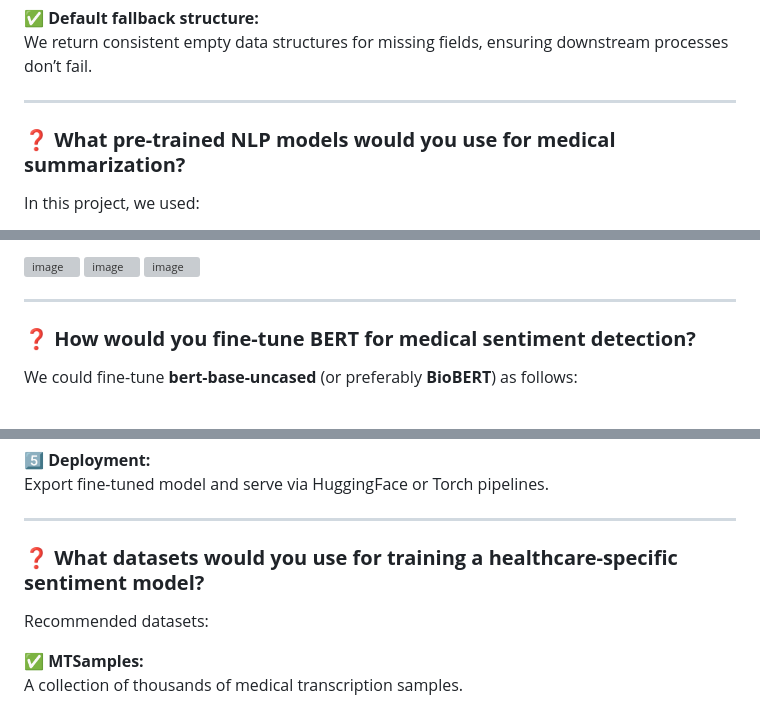
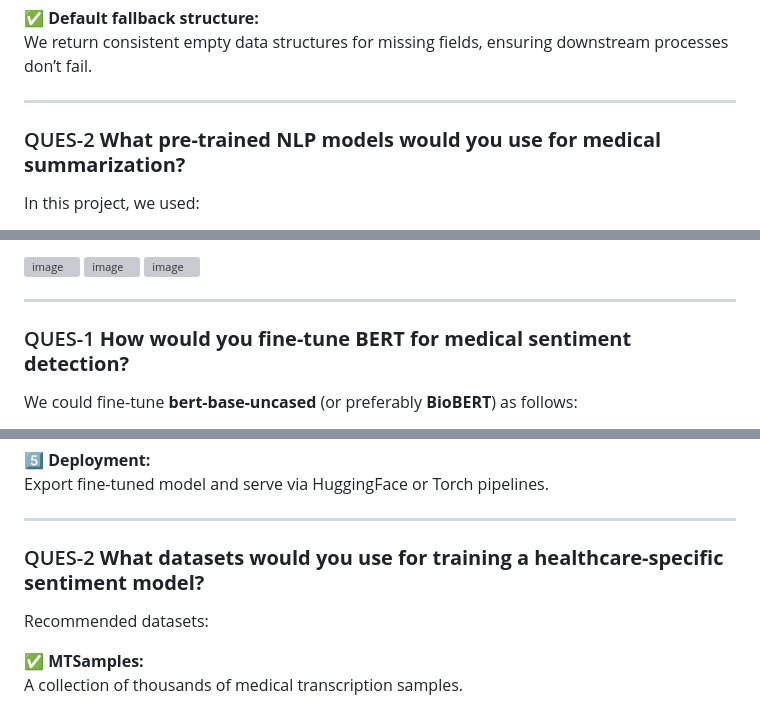
Before and after one commit to RamandeepSinghMakkar/medical, a Markdown page: README.md, 3 parts joined by grey strips. Drawn GitHub-style; grey boxes are pictures that could not be loaded.

```diff
--- a/README.md
+++ b/README.md
@@ -51,7 +51,7 @@ We return consistent empty data structures for missing fields, ensuring downstre
 
 ---
 
-### ❓ **What pre-trained NLP models would you use for medical summarization?**
+### QUES-2 **What pre-trained NLP models would you use for medical summarization?**
 
 In this project, we used:
 
@@ -74,7 +74,7 @@ In this project, we used:
 
 ---
 
-### ❓ **How would you fine-tune BERT for medical sentiment detection?**
+### QUES-1 **How would you fine-tune BERT for medical sentiment detection?**
 
 We could fine-tune **bert-base-uncased** (or preferably **BioBERT**) as follows:
 
@@ -97,7 +97,7 @@ Export fine-tuned model and serve via HuggingFace or Torch pipelines.
 
 ---
 
-### ❓ **What datasets would you use for training a healthcare-specific sentiment model?**
+### QUES-2 **What datasets would you use for training a healthcare-specific sentiment model?**
 
 Recommended datasets:
 
```
Also changed, not shown: other parts of README.md (+43 -21 lines).
